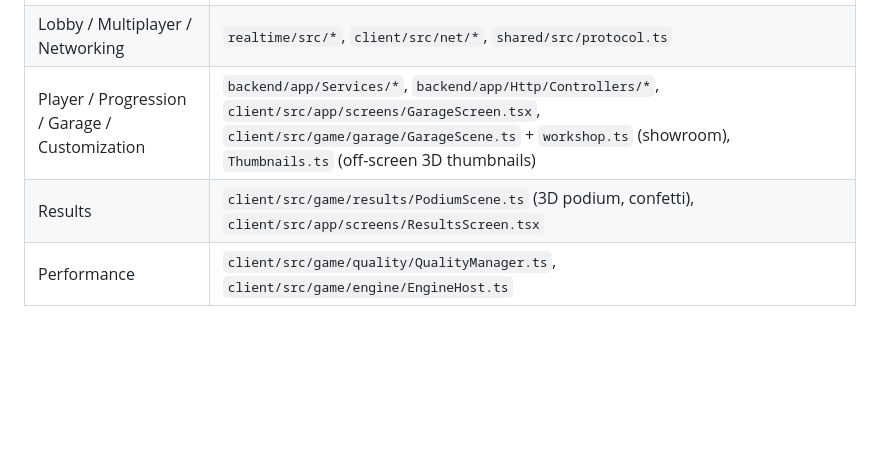
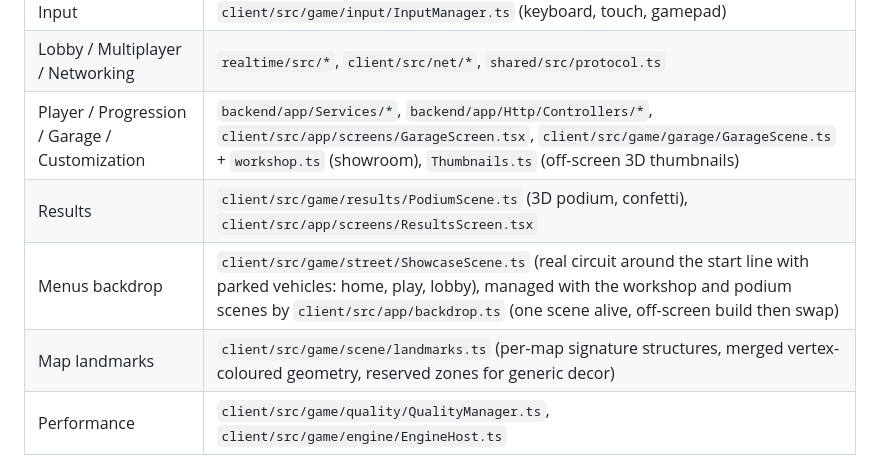
Before and after one commit to leminekhlil/race-rush, a Markdown page: docs/architecture.md, the part around the change. GitHub-like rendering; blank space fills up the shorter version.

```diff
--- a/docs/architecture.md
+++ b/docs/architecture.md
@@ -26,6 +26,8 @@ The domain package has **no dependency** on Babylon, React, the DOM or Node: the
 | Lobby / Multiplayer / Networking | `realtime/src/*`, `client/src/net/*`, `shared/src/protocol.ts` |
 | Player / Progression / Garage / Customization | `backend/app/Services/*`, `backend/app/Http/Controllers/*`, `client/src/app/screens/GarageScreen.tsx`, `client/src/game/garage/GarageScene.ts` + `workshop.ts` (showroom), `Thumbnails.ts` (off-screen 3D thumbnails) |
 | Results | `client/src/game/results/PodiumScene.ts` (3D podium, confetti), `client/src/app/screens/ResultsScreen.tsx` |
+| Menus backdrop | `client/src/game/street/ShowcaseScene.ts` (real circuit around the start line with parked vehicles: home, play, lobby), managed with the workshop and podium scenes by `client/src/app/backdrop.ts` (one scene alive, off-screen build then swap) |
+| Map landmarks | `client/src/game/scene/landmarks.ts` (per-map signature structures, merged vertex-coloured geometry, reserved zones for generic decor) |
 | Performance | `client/src/game/quality/QualityManager.ts`, `client/src/game/engine/EngineHost.ts` |
 
 ## Runtime flow (online race)
```
Also changed, not shown: docs/gameplay.md (+6 -1 lines), docs/performance.md (+9 -7 lines).
